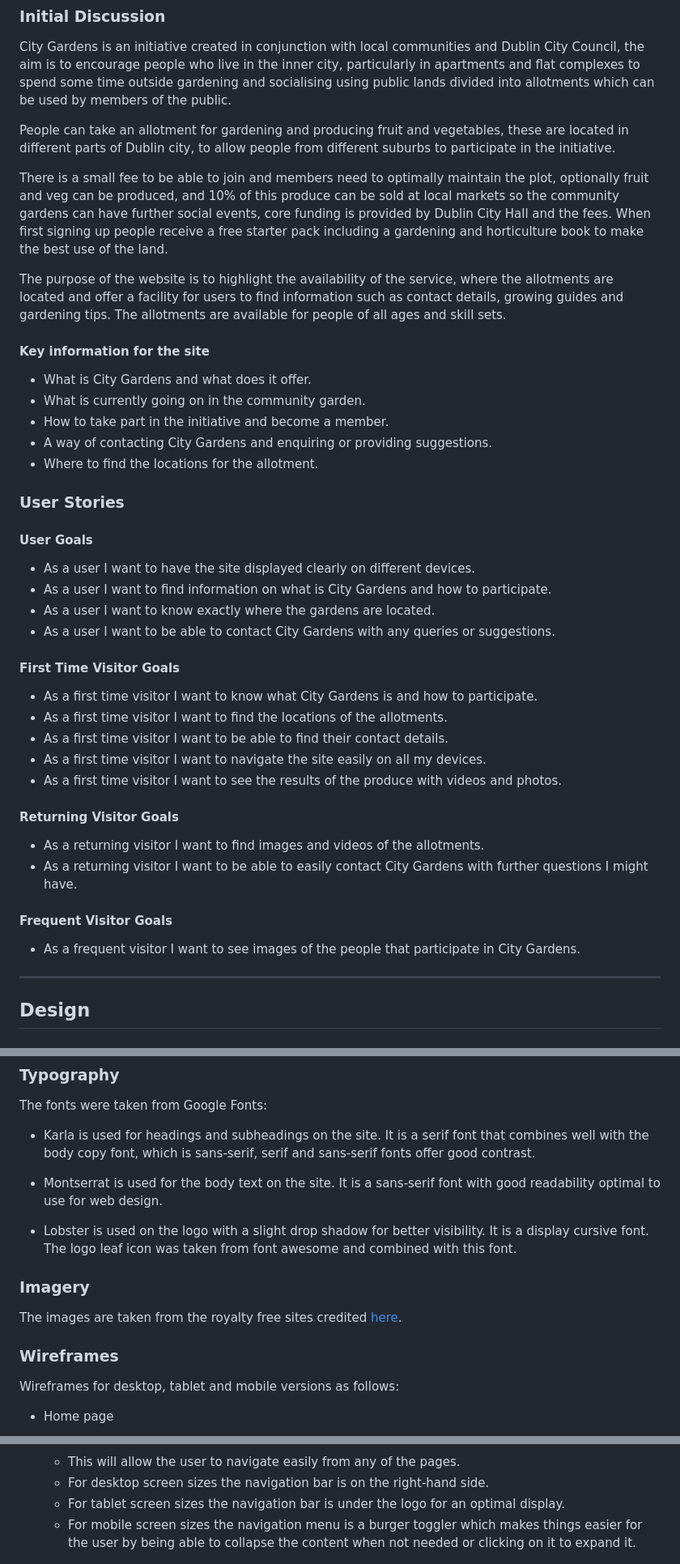
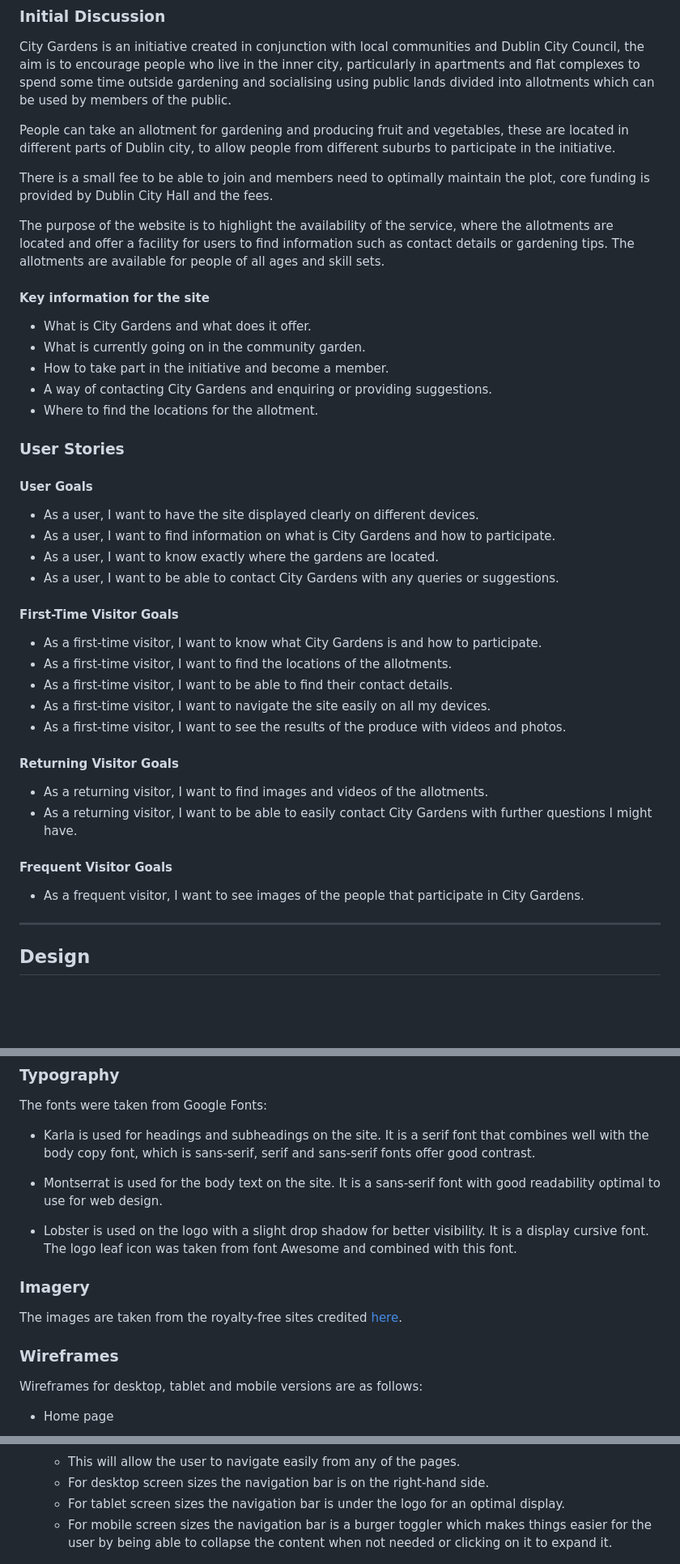
Before and after one commit to Zest-studi-o/P01-Allotment-gardens, a Markdown page: README.md, 3 parts joined by grey strips. Shown: that part at 81% size. Rendered like a GitHub page; blank space fills up the shorter version.

Commit message:
Proofread document readme.md

```diff
--- a/README.md
+++ b/README.md
@@ -60,9 +60,9 @@ City Gardens is an initiative created in conjunction with local communities and
 
 People can take an allotment for gardening and producing fruit and vegetables, these are located in different parts of Dublin city, to allow people from different suburbs to participate in the initiative.
 
-There is a small fee to be able to join and members need to optimally maintain the plot, optionally fruit and veg can be produced, and 10% of this produce can be sold at local markets so the community gardens can have further social events, core funding is provided by Dublin City Hall and the fees. When first signing up people receive a free starter pack including a gardening and horticulture book to make the best use of the land.
+There is a small fee to be able to join and members need to optimally maintain the plot, core funding is provided by Dublin City Hall and the fees.
 
-The purpose of the website is to highlight the availability of the service, where the allotments are located and offer a facility for users to find information such as contact details, growing guides and gardening tips. The allotments are available for people of all ages and skill sets.
+The purpose of the website is to highlight the availability of the service, where the allotments are located and offer a facility for users to find information such as contact details or gardening tips. The allotments are available for people of all ages and skill sets.
 
 #### Key information for the site
 
@@ -76,27 +76,27 @@ The purpose of the website is to highlight the availability of the service, wher
 
 #### User Goals
 
-- As a user I want to have the site displayed clearly on different devices.
-- As a user I want to find information on what is City Gardens and how to participate.
-- As a user I want to know exactly where the gardens are located.
-- As a user I want to be able to contact City Gardens with any queries or suggestions.
+- As a user, I want to have the site displayed clearly on different devices.
+- As a user, I want to find information on what is City Gardens and how to participate.
+- As a user, I want to know exactly where the gardens are located.
+- As a user, I want to be able to contact City Gardens with any queries or suggestions.
 
-#### First Time Visitor Goals
+#### First-Time Visitor Goals
 
-- As a first time visitor I want to know what City Gardens is and how to participate.
-- As a first time visitor I want to find the locations of the allotments.
-- As a first time visitor I want to be able to find their contact details.
-- As a first time visitor I want to navigate the site easily on all my devices.
-- As a first time visitor I want to see the results of the produce with videos and photos.
+- As a first-time visitor, I want to know what City Gardens is and how to participate.
+- As a first-time visitor, I want to find the locations of the allotments.
+- As a first-time visitor, I want to be able to find their contact details.
+- As a first-time visitor, I want to navigate the site easily on all my devices.
+- As a first-time visitor, I want to see the results of the produce with videos and photos.
 
 #### Returning Visitor Goals
 
-- As a returning visitor I want to find images and videos of the allotments.
-- As a returning visitor I want to be able to easily contact City Gardens with further questions I might have.
+- As a returning visitor, I want to find images and videos of the allotments.
+- As a returning visitor, I want to be able to easily contact City Gardens with further questions I might have.
 
 #### Frequent Visitor Goals
 
-- As a frequent visitor I want to see images of the people that participate in City Gardens.
+- As a frequent visitor, I want to see images of the people that participate in City Gardens.
 
 ---
 
@@ -126,15 +126,15 @@ The fonts were taken from Google Fonts:
 
 - Montserrat is used for the body text on the site. It is a sans-serif font with good readability optimal to use for web design.
 
-- Lobster is used on the logo with a slight drop shadow for better visibility. It is a display cursive font. The logo leaf icon was taken from font awesome and combined with this font.
+- Lobster is used on the logo with a slight drop shadow for better visibility. It is a display cursive font. The logo leaf icon was taken from font Awesome and combined with this font.
 
 ### Imagery
 
-The images are taken from the royalty free sites credited [here](#Credits).
+The images are taken from the royalty-free sites credited [here](#Credits).
 
 ### Wireframes
 
-Wireframes for desktop, tablet and mobile versions as follows:
+Wireframes for desktop, tablet and mobile versions are as follows:
 
 - Home page
 
@@ -170,7 +170,7 @@ This website has four pages that can be accessed from the navigation menu (home
     - This will allow the user to navigate easily from any of the pages.
     - For desktop screen sizes the navigation bar is on the right-hand side.
     - For tablet screen sizes the navigation bar is under the logo for an optimal display.
-    - For mobile screen sizes the navigation menu is a burger toggler which makes things easier for the user by being able to collapse the content when not needed or clicking on it to expand it.
+    - For mobile screen sizes the navigation bar is a burger toggler which makes things easier for the user by being able to collapse the content when not needed or clicking on it to expand it.
 
     ![Nav bar mockup](docs/responsive-nav-bar.png)
 
```
Also changed, not shown: other parts of README.md (+13 -11 lines).
